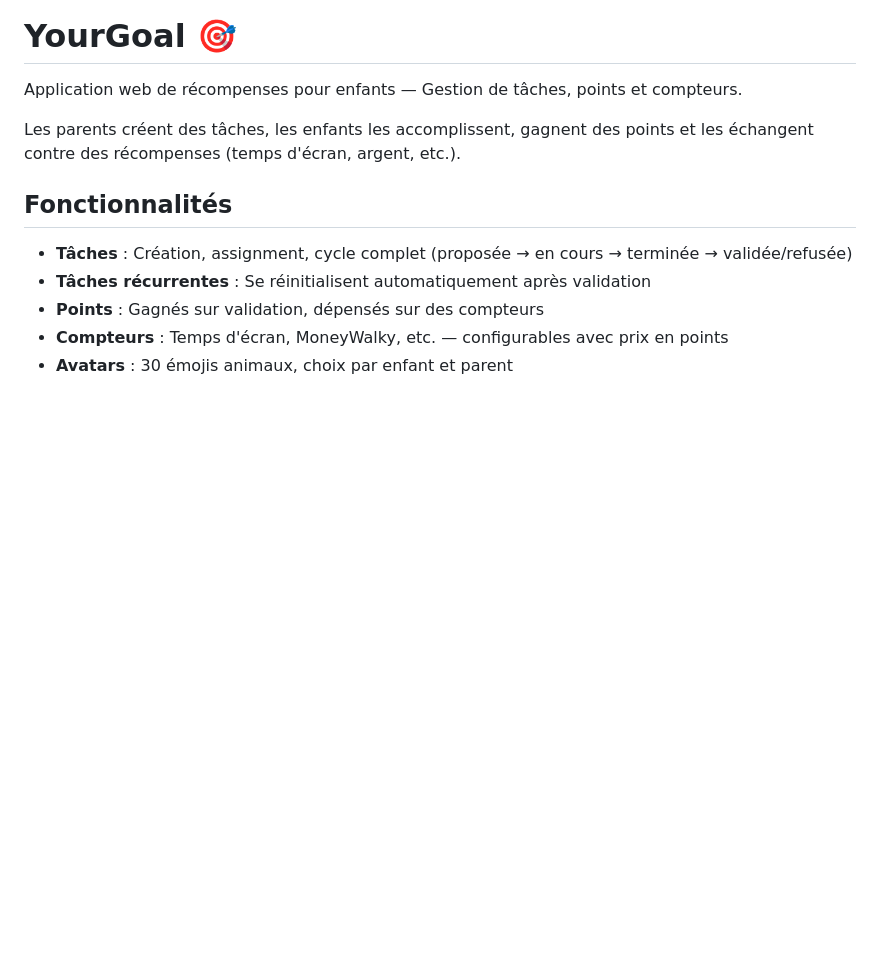
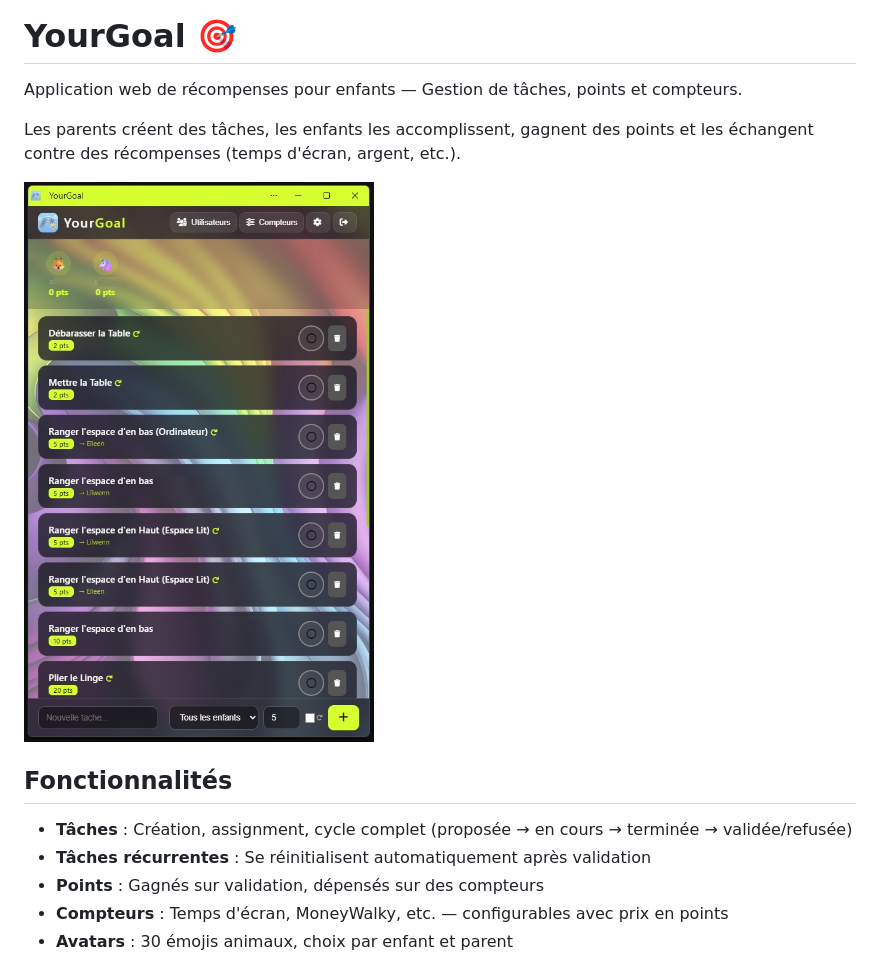
Before and after one commit to synepcice/YourGoal, a Markdown page: README.md, the part around the change. GitHub-like rendering; pictures changed too: Capture.jpg (added); blank space fills up the shorter version.

Commit message:
Add screenshot to README

```diff
--- a/README.md
+++ b/README.md
@@ -3,6 +3,8 @@
 Application web de récompenses pour enfants — Gestion de tâches, points et compteurs.
 
 Les parents créent des tâches, les enfants les accomplissent, gagnent des points et les échangent contre des récompenses (temps d'écran, argent, etc.).
+
+![Capture d'écran](Capture.jpg)
 
 ## Fonctionnalités
 
```
